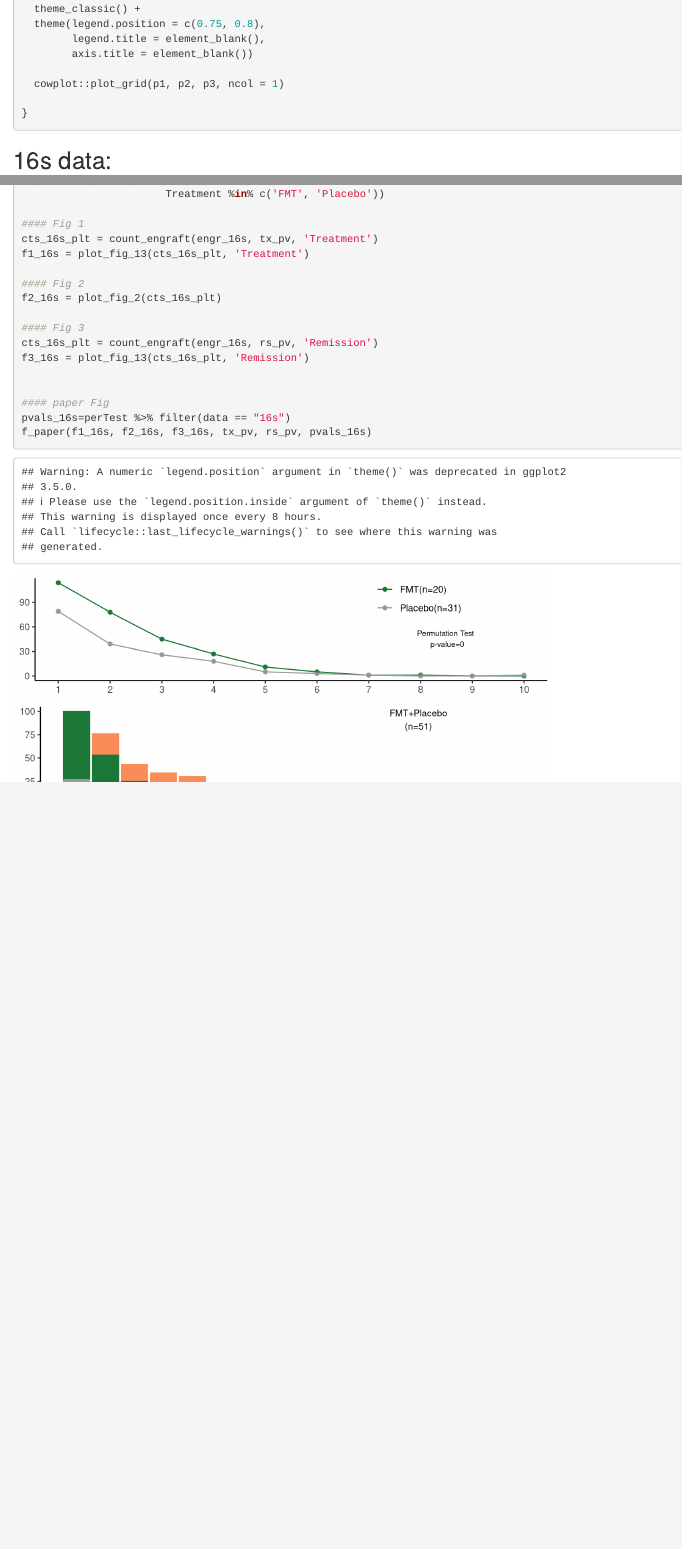
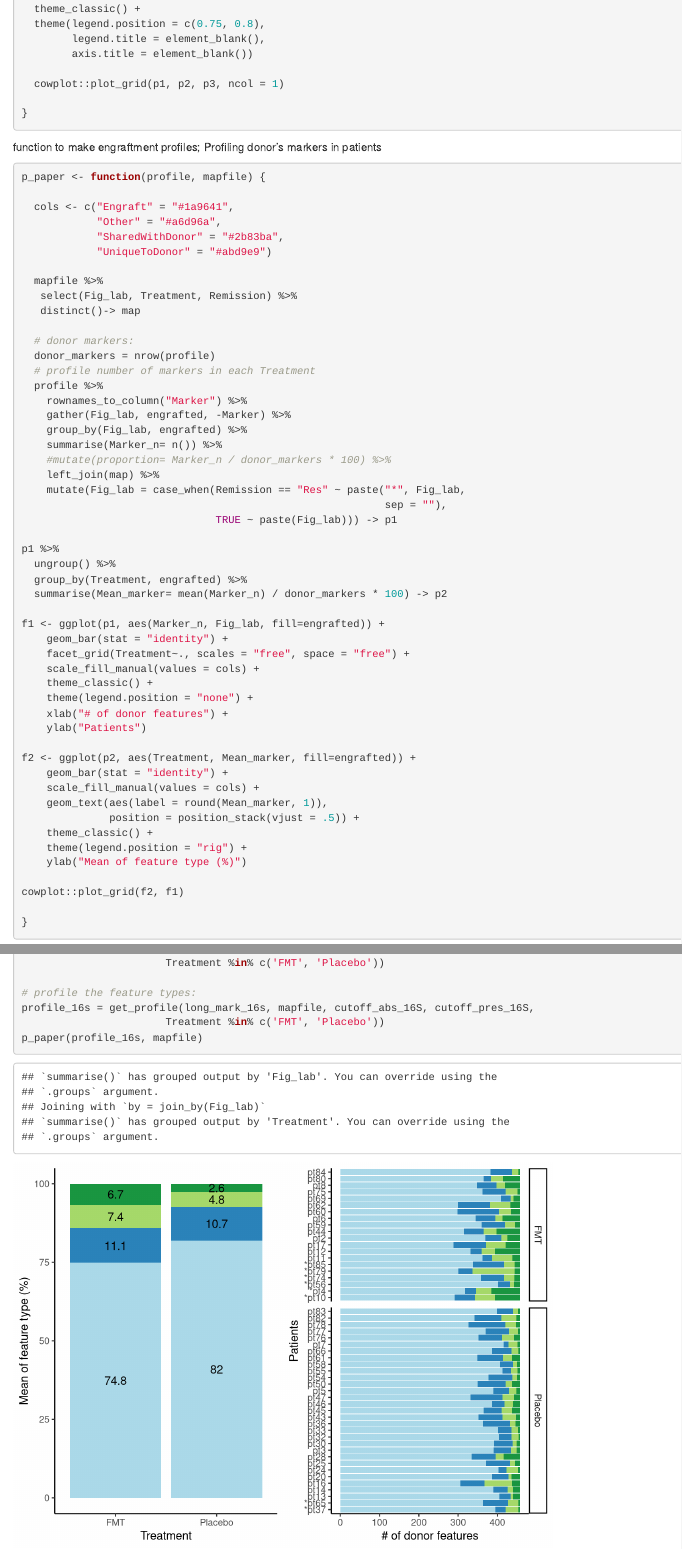
Before and after one commit to SShekarriz/UCFMT1, an R Markdown document (scripts/make_paperFigs.Rmd): the page in a window 1100 px wide, from 2330 px down, and a second part further down, joined at a grey line. Rendered offline with R 4.5, knitr and Pandoc, with nearby package versions; some code elsewhere in the file could not run offline.

Commit message:
adding get_profile() func and figs

````diff
--- a/scripts/make_paperFigs.Rmd
+++ b/scripts/make_paperFigs.Rmd
@@ -135,6 +135,66 @@ f_paper <- function(f1, f2, f3, tx_pv, rs_pv, pvals) {
 
 ```
 
+function to make engraftment profiles; Profiling donor's markers in patients
+
+```{r}
+
+p_paper <- function(profile, mapfile) {
+
+  cols <- c("Engraft" = "#1a9641",
+            "Other" = "#a6d96a",
+            "SharedWithDonor" = "#2b83ba",
+            "UniqueToDonor" = "#abd9e9")
+
+  mapfile %>%
+   select(Fig_lab, Treatment, Remission) %>%
+   distinct()-> map
+
+  # donor markers:
+  donor_markers = nrow(profile)
+  # profile number of markers in each Treatment
+  profile %>%
+    rownames_to_column("Marker") %>%
+    gather(Fig_lab, engrafted, -Marker) %>%
+    group_by(Fig_lab, engrafted) %>%
+    summarise(Marker_n= n()) %>%
+    #mutate(proportion= Marker_n / donor_markers * 100) %>%
+    left_join(map) %>%
+    mutate(Fig_lab = case_when(Remission == "Res" ~ paste("*", Fig_lab,
+                                                          sep = ""),
+                               TRUE ~ paste(Fig_lab))) -> p1
+
+p1 %>%
+  ungroup() %>%
+  group_by(Treatment, engrafted) %>%
+  summarise(Mean_marker= mean(Marker_n) / donor_markers * 100) -> p2
+
+f1 <- ggplot(p1, aes(Marker_n, Fig_lab, fill=engrafted)) +
+    geom_bar(stat = "identity") +
+    facet_grid(Treatment~., scales = "free", space = "free") +
+    scale_fill_manual(values = cols) +
+    theme_classic() +
+    theme(legend.position = "none") +
+    xlab("# of donor features") +
+    ylab("Patients")
+
+f2 <- ggplot(p2, aes(Treatment, Mean_marker, fill=engrafted)) +
+    geom_bar(stat = "identity") +
+    scale_fill_manual(values = cols) +
+    geom_text(aes(label = round(Mean_marker, 1)),
+              position = position_stack(vjust = .5)) +
+    theme_classic() +
+    theme(legend.position = "rig") +
+    ylab("Mean of feature type (%)")
+
+cowplot::plot_grid(f2, f1)
+
+}
+
+```
+
+
+
 ## 16s data:
 
 ```{r}
@@ -163,3 +223,7 @@ long_mark_16s = mark_to_long(marker_lvl_16s, strains16s)
 engr_16s = get_engraft(long_mark_16s, mapfile, cutoff_abs_16S, cutoff_pres_16S,
                        Treatment %in% c('FMT', 'Placebo'))
 
+# profile the feature types:
+profile_16s = get_profile(long_mark_16s, mapfile, cutoff_abs_16S, cutoff_pres_16S,
+                       Treatment %in% c('FMT', 'Placebo'))
+p_paper(profile_16s, mapfile)
````
Also changed, not shown: scripts/permutation_functions.R (+23 -0 lines), plots_paper/16s_profile.png (added), plots_paper/MAGs_cutoff.png, plots_paper/MAGs_profile.png (added), plots_paper/genes.png, plots_paper/genes_profile.png (added), plots_paper/species_cutoff.png, plots_paper/species_profile.png (added), plots_paper/strains_cutoff.png, plots_paper/strains_profile.png (added), plots_paper/uhgg_cutoff.png (added), scripts/make_paperFigs.Rmd (43 more changed lines).
